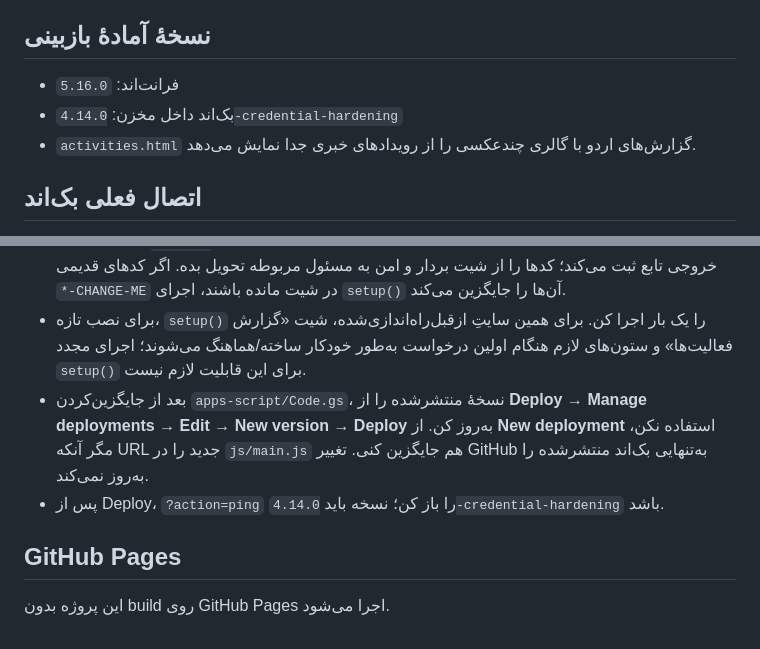
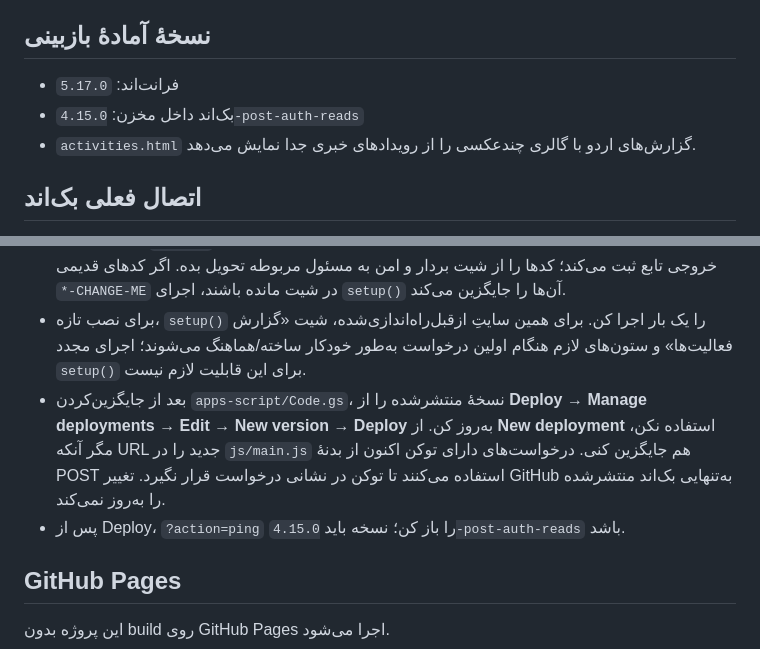
Before and after one commit to hossein405206/313, a Markdown page: README.md, 2 parts joined by grey strips. Rendered like a GitHub page.

Commit message:
Move authenticated reads to POST and refresh backend contract

```diff
--- a/README.md
+++ b/README.md
@@ -4,8 +4,8 @@
 
 ## نسخهٔ آمادهٔ بازبینی
 
-- فرانت‌اند: `5.16.0`
-- بک‌اند داخل مخزن: `4.14.0-credential-hardening`
+- فرانت‌اند: `5.17.0`
+- بک‌اند داخل مخزن: `4.15.0-post-auth-reads`
 - `activities.html` گزارش‌های اردو با گالری چندعکسی را از رویدادهای خبری جدا نمایش می‌دهد.
 
 ## اتصال فعلی بک‌اند
@@ -41,8 +41,8 @@
 - عکس پروفایل عضو در پوشه Drive پروژه ذخیره می‌شود و در جدول‌های رکورد بازی نمایش داده می‌شود.
 - در نصب تازه، `setup()` برای مسئولین کدهای تصادفی و قوی می‌سازد و آن‌ها را در شیت «مسئولین» و خروجی تابع ثبت می‌کند؛ کدها را از شیت بردار و امن به مسئول مربوطه تحویل بده. اگر کدهای قدیمی `*-CHANGE-ME` در شیت مانده باشند، اجرای `setup()` آن‌ها را جایگزین می‌کند.
 - برای نصب تازه، `setup()` را یک بار اجرا کن. برای همین سایتِ ازقبل‌راه‌اندازی‌شده، شیت «گزارش فعالیت‌ها» و ستون‌های لازم هنگام اولین درخواست به‌طور خودکار ساخته/هماهنگ می‌شوند؛ اجرای مجدد `setup()` برای این قابلیت لازم نیست.
-- بعد از جایگزین‌کردن `apps-script/Code.gs`، نسخهٔ منتشرشده را از **Deploy → Manage deployments → Edit → New version → Deploy** به‌روز کن. از **New deployment** استفاده نکن، مگر آنکه URL جدید را در `js/main.js` هم جایگزین کنی. تغییر GitHub به‌تنهایی بک‌اند منتشرشده را به‌روز نمی‌کند.
-- پس از Deploy، `?action=ping` را باز کن؛ نسخه باید `4.14.0-credential-hardening` باشد.
+- بعد از جایگزین‌کردن `apps-script/Code.gs`، نسخهٔ منتشرشده را از **Deploy → Manage deployments → Edit → New version → Deploy** به‌روز کن. از **New deployment** استفاده نکن، مگر آنکه URL جدید را در `js/main.js` هم جایگزین کنی. درخواست‌های دارای توکن اکنون از بدنهٔ POST استفاده می‌کنند تا توکن در نشانی درخواست قرار نگیرد. تغییر GitHub به‌تنهایی بک‌اند منتشرشده را به‌روز نمی‌کند.
+- پس از Deploy، `?action=ping` را باز کن؛ نسخه باید `4.15.0-post-auth-reads` باشد.
 
 ## GitHub Pages
 
```
